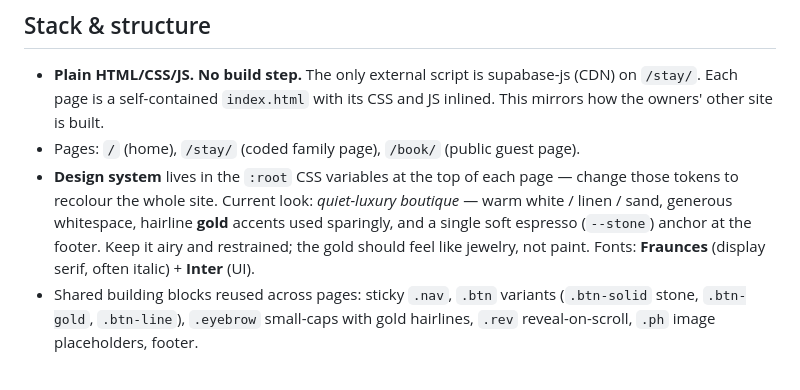
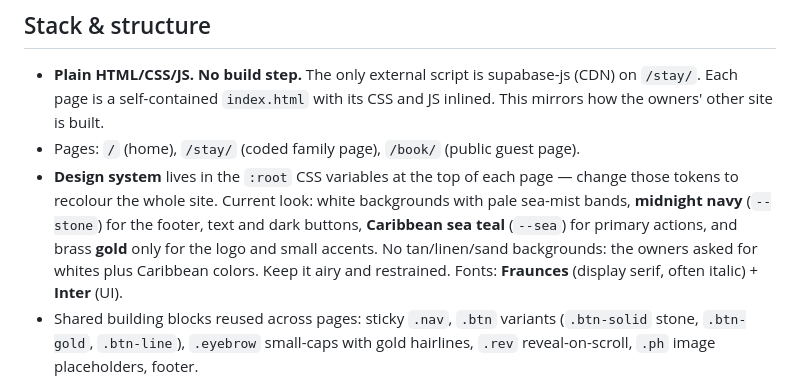
Before and after one commit to reneelemley/RRbnb-FF, a Markdown page: CLAUDE.md, the part around the change. GitHub-like rendering.

Commit message:
CLAUDE.md: describe the new white/navy/teal palette
Co-Authored-By: Claude Opus 5.5 <noreply@anthropic.com>
Claude-Session: https://claude.ai/code/session_01Gx1dPnDMafGVJSHxJEKUXu

```diff
--- a/CLAUDE.md
+++ b/CLAUDE.md
@@ -45,10 +45,11 @@ Two audiences, one villa, one shared availability calendar:
   its CSS and JS inlined. This mirrors how the owners' other site is built.
 - Pages: `/` (home), `/stay/` (coded family page), `/book/` (public guest page).
 - **Design system** lives in the `:root` CSS variables at the top of each page —
-  change those tokens to recolour the whole site. Current look: *quiet-luxury boutique*
-  — warm white / linen / sand, generous whitespace, hairline **gold** accents used
-  sparingly, and a single soft espresso (`--stone`) anchor at the footer. Keep it airy
-  and restrained; the gold should feel like jewelry, not paint.
+  change those tokens to recolour the whole site. Current look: white backgrounds with
+  pale sea-mist bands, **midnight navy** (`--stone`) for the footer, text and dark buttons,
+  **Caribbean sea teal** (`--sea`) for primary actions, and brass **gold** only for the
+  logo and small accents. No tan/linen/sand backgrounds: the owners asked for whites
+  plus Caribbean colors. Keep it airy and restrained.
   Fonts: **Fraunces** (display serif, often italic) + **Inter** (UI).
 - Shared building blocks reused across pages: sticky `.nav`, `.btn` variants
   (`.btn-solid` stone, `.btn-gold`, `.btn-line`), `.eyebrow` small-caps with gold
```
